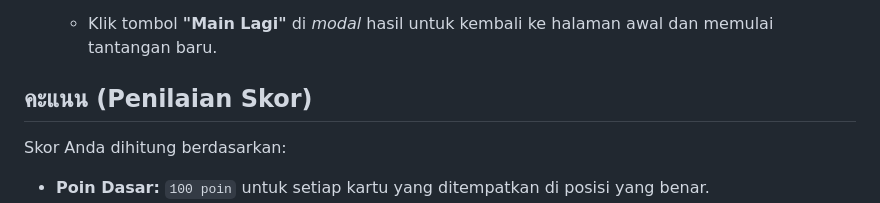
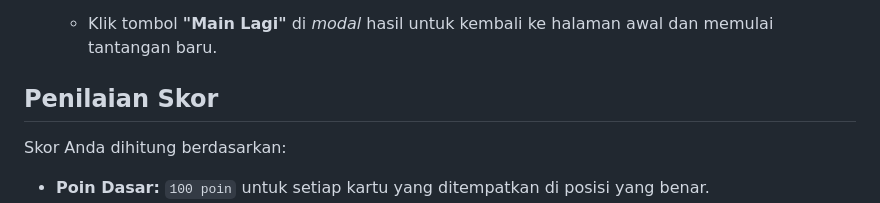
Before and after one commit to FarhanKurnia/simple-shuffle-recall, a Markdown page: README.md, the part around the change. Drawn GitHub-style.

Commit message:
fix: readme

```diff
--- a/README.md
+++ b/README.md
@@ -61,7 +61,7 @@ Proyek ini adalah aplikasi web *front-end* murni, jadi Anda tidak memerlukan *se
 5.  **Main Lagi:**
     * Klik tombol **"Main Lagi"** di *modal* hasil untuk kembali ke halaman awal dan memulai tantangan baru.
 
-##  คะแนน (Penilaian Skor)
+##  Penilaian Skor
 
 Skor Anda dihitung berdasarkan:
 
```
